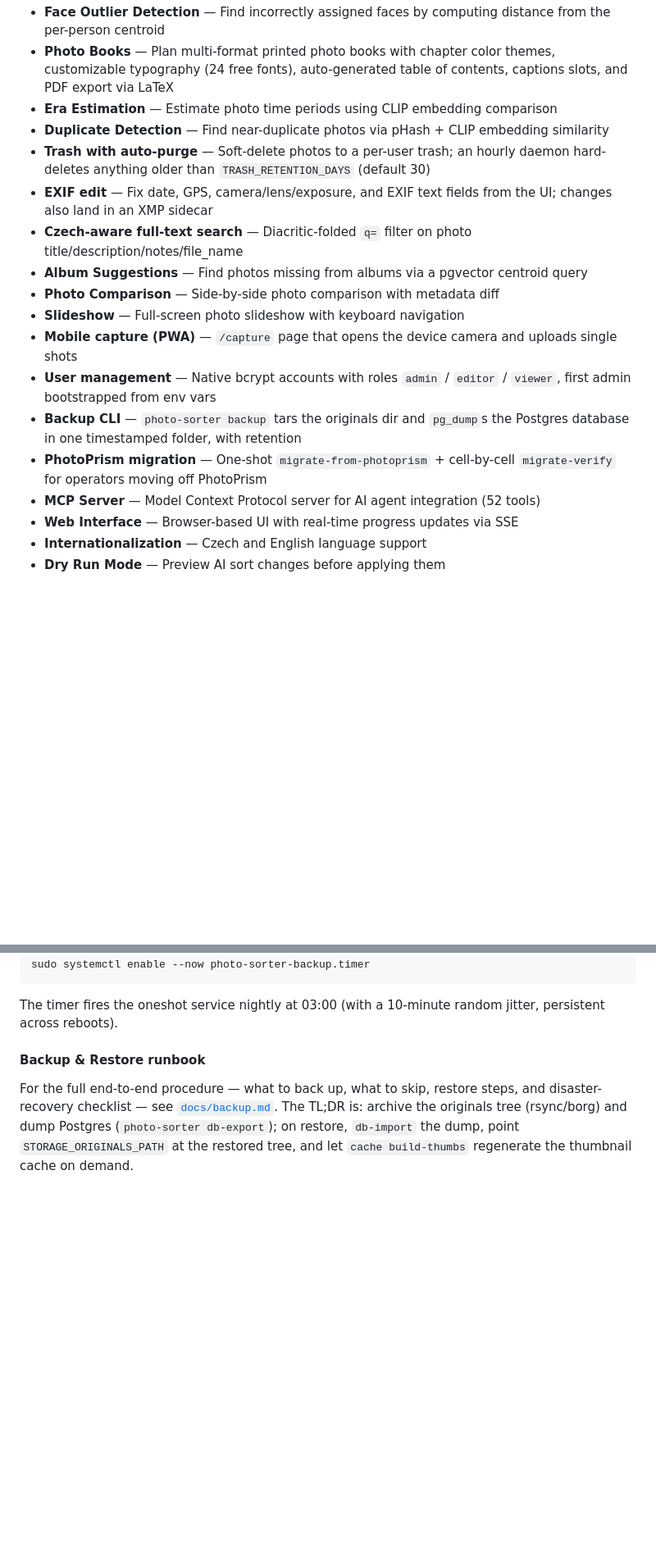
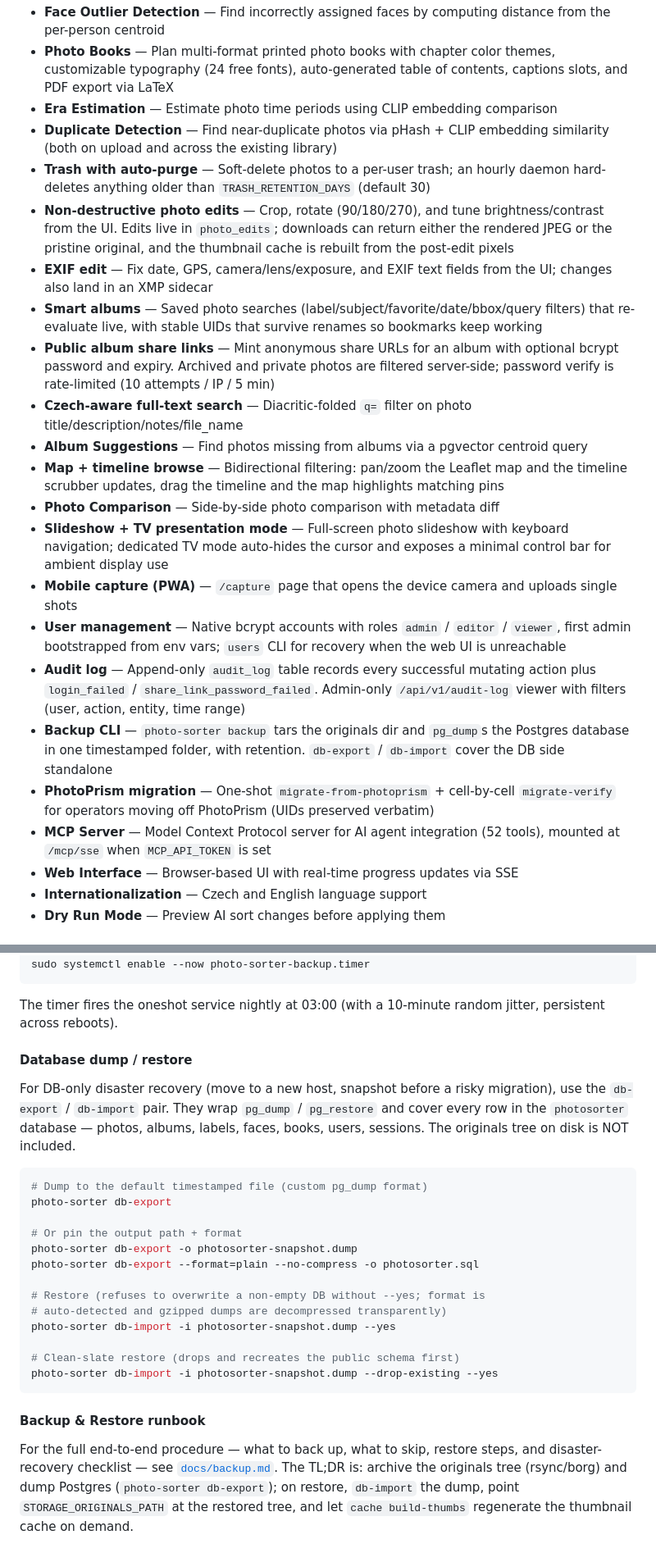
Before and after one commit to kozaktomas/photo-sorter, a Markdown page: README.md, 2 parts joined by grey strips. Shown at 82% size. GitHub-like rendering; blank space fills up the shorter version.

````diff
--- a/README.md
+++ b/README.md
@@ -20,18 +20,23 @@ user accounts kept in Postgres.
 - **Face Outlier Detection** — Find incorrectly assigned faces by computing distance from the per-person centroid
 - **Photo Books** — Plan multi-format printed photo books with chapter color themes, customizable typography (24 free fonts), auto-generated table of contents, captions slots, and PDF export via LaTeX
 - **Era Estimation** — Estimate photo time periods using CLIP embedding comparison
-- **Duplicate Detection** — Find near-duplicate photos via pHash + CLIP embedding similarity
+- **Duplicate Detection** — Find near-duplicate photos via pHash + CLIP embedding similarity (both on upload and across the existing library)
 - **Trash with auto-purge** — Soft-delete photos to a per-user trash; an hourly daemon hard-deletes anything older than `TRASH_RETENTION_DAYS` (default 30)
+- **Non-destructive photo edits** — Crop, rotate (90/180/270), and tune brightness/contrast from the UI. Edits live in `photo_edits`; downloads can return either the rendered JPEG or the pristine original, and the thumbnail cache is rebuilt from the post-edit pixels
 - **EXIF edit** — Fix date, GPS, camera/lens/exposure, and EXIF text fields from the UI; changes also land in an XMP sidecar
+- **Smart albums** — Saved photo searches (label/subject/favorite/date/bbox/query filters) that re-evaluate live, with stable UIDs that survive renames so bookmarks keep working
+- **Public album share links** — Mint anonymous share URLs for an album with optional bcrypt password and expiry. Archived and private photos are filtered server-side; password verify is rate-limited (10 attempts / IP / 5 min)
 - **Czech-aware full-text search** — Diacritic-folded `q=` filter on photo title/description/notes/file_name
 - **Album Suggestions** — Find photos missing from albums via a pgvector centroid query
+- **Map + timeline browse** — Bidirectional filtering: pan/zoom the Leaflet map and the timeline scrubber updates, drag the timeline and the map highlights matching pins
 - **Photo Comparison** — Side-by-side photo comparison with metadata diff
-- **Slideshow** — Full-screen photo slideshow with keyboard navigation
+- **Slideshow + TV presentation mode** — Full-screen photo slideshow with keyboard navigation; dedicated TV mode auto-hides the cursor and exposes a minimal control bar for ambient display use
 - **Mobile capture (PWA)** — `/capture` page that opens the device camera and uploads single shots
-- **User management** — Native bcrypt accounts with roles `admin` / `editor` / `viewer`, first admin bootstrapped from env vars
-- **Backup CLI** — `photo-sorter backup` tars the originals dir and `pg_dump`s the Postgres database in one timestamped folder, with retention
-- **PhotoPrism migration** — One-shot `migrate-from-photoprism` + cell-by-cell `migrate-verify` for operators moving off PhotoPrism
-- **MCP Server** — Model Context Protocol server for AI agent integration (52 tools)
+- **User management** — Native bcrypt accounts with roles `admin` / `editor` / `viewer`, first admin bootstrapped from env vars; `users` CLI for recovery when the web UI is unreachable
+- **Audit log** — Append-only `audit_log` table records every successful mutating action plus `login_failed` / `share_link_password_failed`. Admin-only `/api/v1/audit-log` viewer with filters (user, action, entity, time range)
+- **Backup CLI** — `photo-sorter backup` tars the originals dir and `pg_dump`s the Postgres database in one timestamped folder, with retention. `db-export` / `db-import` cover the DB side standalone
+- **PhotoPrism migration** — One-shot `migrate-from-photoprism` + cell-by-cell `migrate-verify` for operators moving off PhotoPrism (UIDs preserved verbatim)
+- **MCP Server** — Model Context Protocol server for AI agent integration (52 tools), mounted at `/mcp/sse` when `MCP_API_TOKEN` is set
 - **Web Interface** — Browser-based UI with real-time progress updates via SSE
 - **Internationalization** — Czech and English language support
 - **Dry Run Mode** — Preview AI sort changes before applying them
@@ -322,6 +356,30 @@ sudo systemctl enable --now photo-sorter-backup.timer
 ```
 
 The timer fires the oneshot service nightly at 03:00 (with a 10-minute random jitter, persistent across reboots).
+
+#### Database dump / restore
+
+For DB-only disaster recovery (move to a new host, snapshot before a
+risky migration), use the `db-export` / `db-import` pair. They wrap
+`pg_dump` / `pg_restore` and cover every row in the `photosorter`
+database — photos, albums, labels, faces, books, users, sessions. The
+originals tree on disk is NOT included.
+
+```bash
+# Dump to the default timestamped file (custom pg_dump format)
+photo-sorter db-export
+
+# Or pin the output path + format
+photo-sorter db-export -o photosorter-snapshot.dump
+photo-sorter db-export --format=plain --no-compress -o photosorter.sql
+
+# Restore (refuses to overwrite a non-empty DB without --yes; format is
+# auto-detected and gzipped dumps are decompressed transparently)
+photo-sorter db-import -i photosorter-snapshot.dump --yes
+
+# Clean-slate restore (drops and recreates the public schema first)
+photo-sorter db-import -i photosorter-snapshot.dump --drop-existing --yes
+```
 
 #### Backup & Restore runbook
 
````
Also changed, not shown: other parts of README.md (+31 -0 lines), docs/specs/task-7d6a8973-f7da-4899-99be-02b1ae1c1571.md (added, +36 -0 lines).
